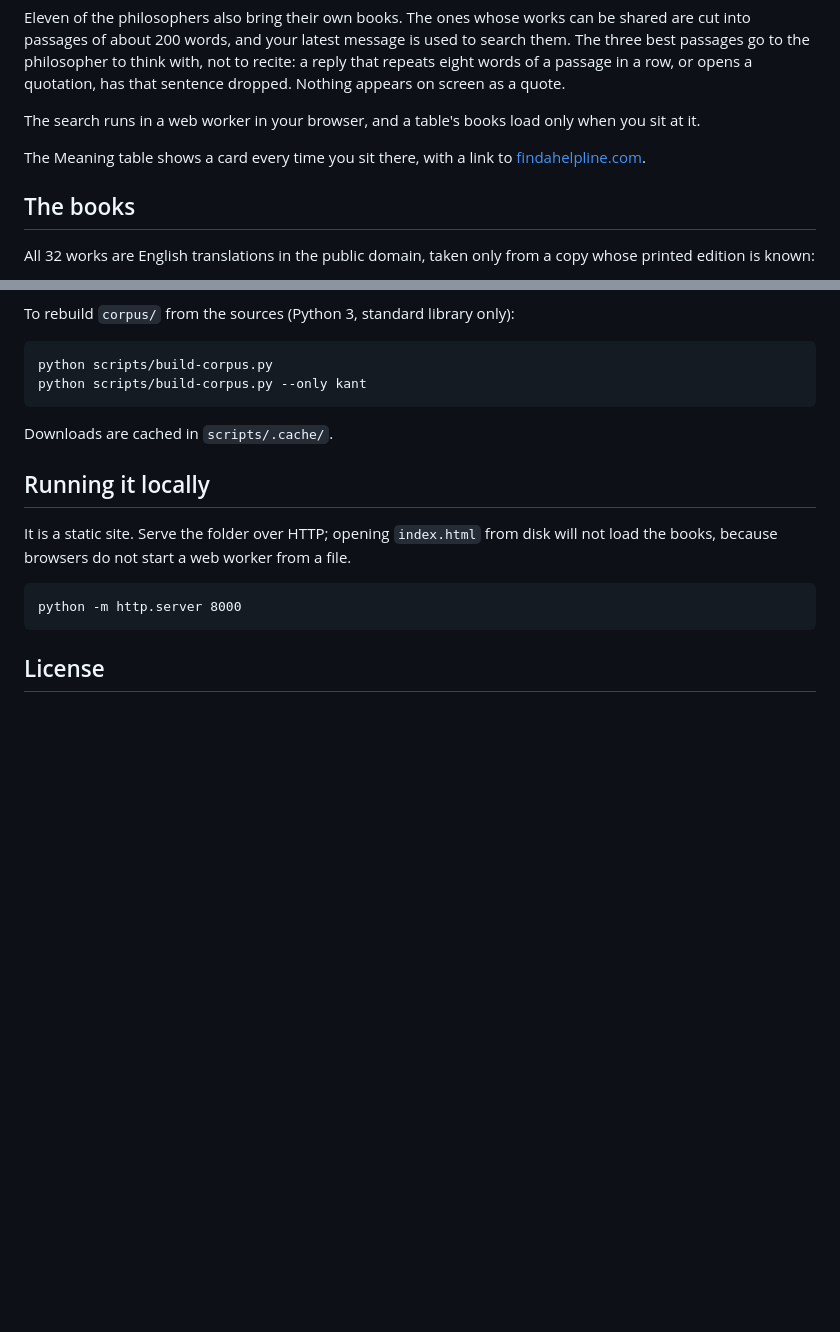
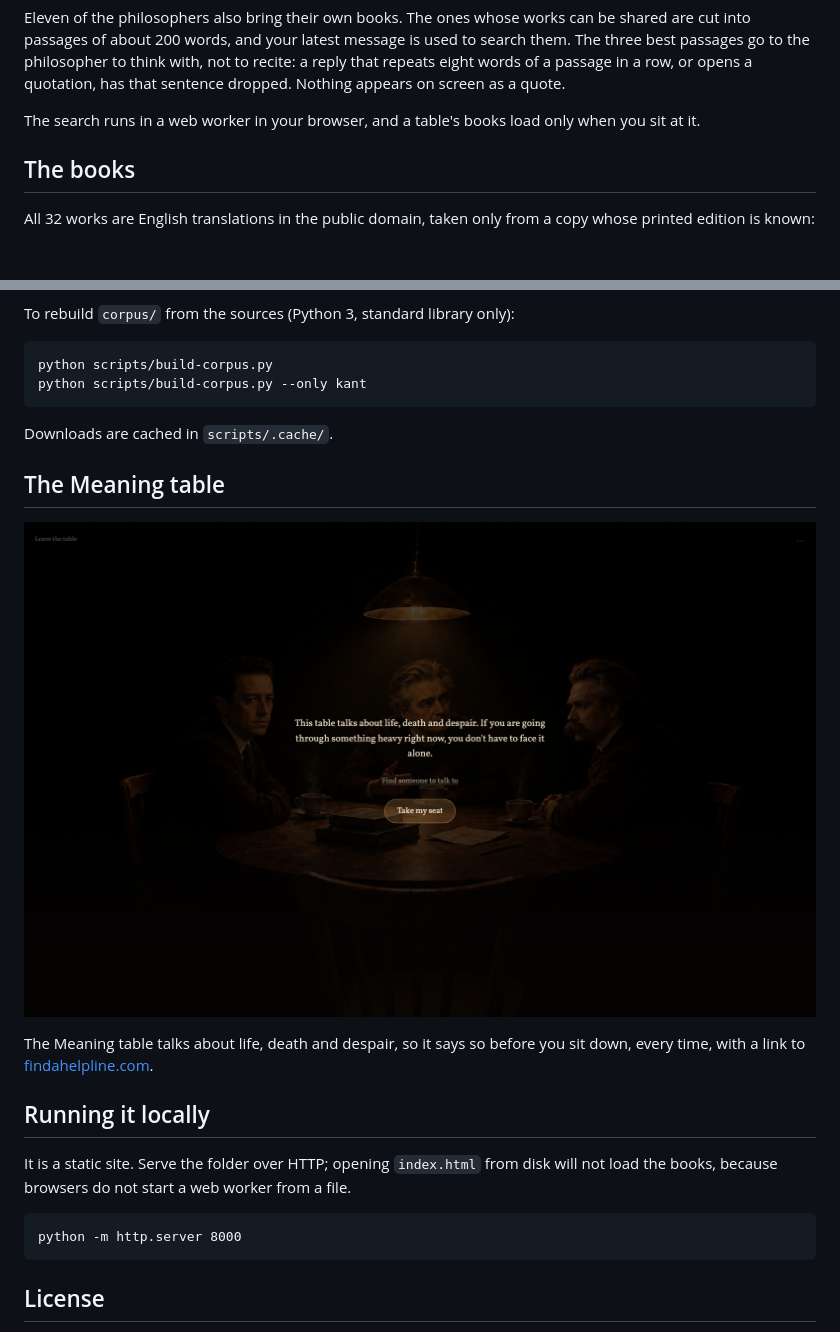
Before and after one commit to ard0x10/fourth-seat, a Markdown page: README.md, 2 parts joined by grey strips. Rendered like a GitHub page; pictures changed too: docs/images/04-care.png (added); blank space fills up the shorter version.

```diff
--- a/README.md
+++ b/README.md
@@ -47,9 +59,6 @@ appears on screen as a quote.
 
 The search runs in a web worker in your browser, and a table's books load only when you sit
 at it.
-
-The Meaning table shows a card every time you sit there, with a link to
-[findahelpline.com](https://findahelpline.com).
 
 ## The books
 
@@ -76,6 +85,13 @@ python scripts/build-corpus.py --only kant
 
 Downloads are cached in `scripts/.cache/`.
 
+## The Meaning table
+
+![A card over the Meaning table, offering a helpline before the seat is taken](docs/images/04-care.png)
+
+The Meaning table talks about life, death and despair, so it says so before you sit down,
+every time, with a link to [findahelpline.com](https://findahelpline.com).
+
 ## Running it locally
 
 It is a static site. Serve the folder over HTTP; opening `index.html` from disk will not load
```
Also changed, not shown: other parts of README.md (+17 -5 lines), docs/images/01-tables.png (added), docs/images/02-table.png (added), 2 other files.
